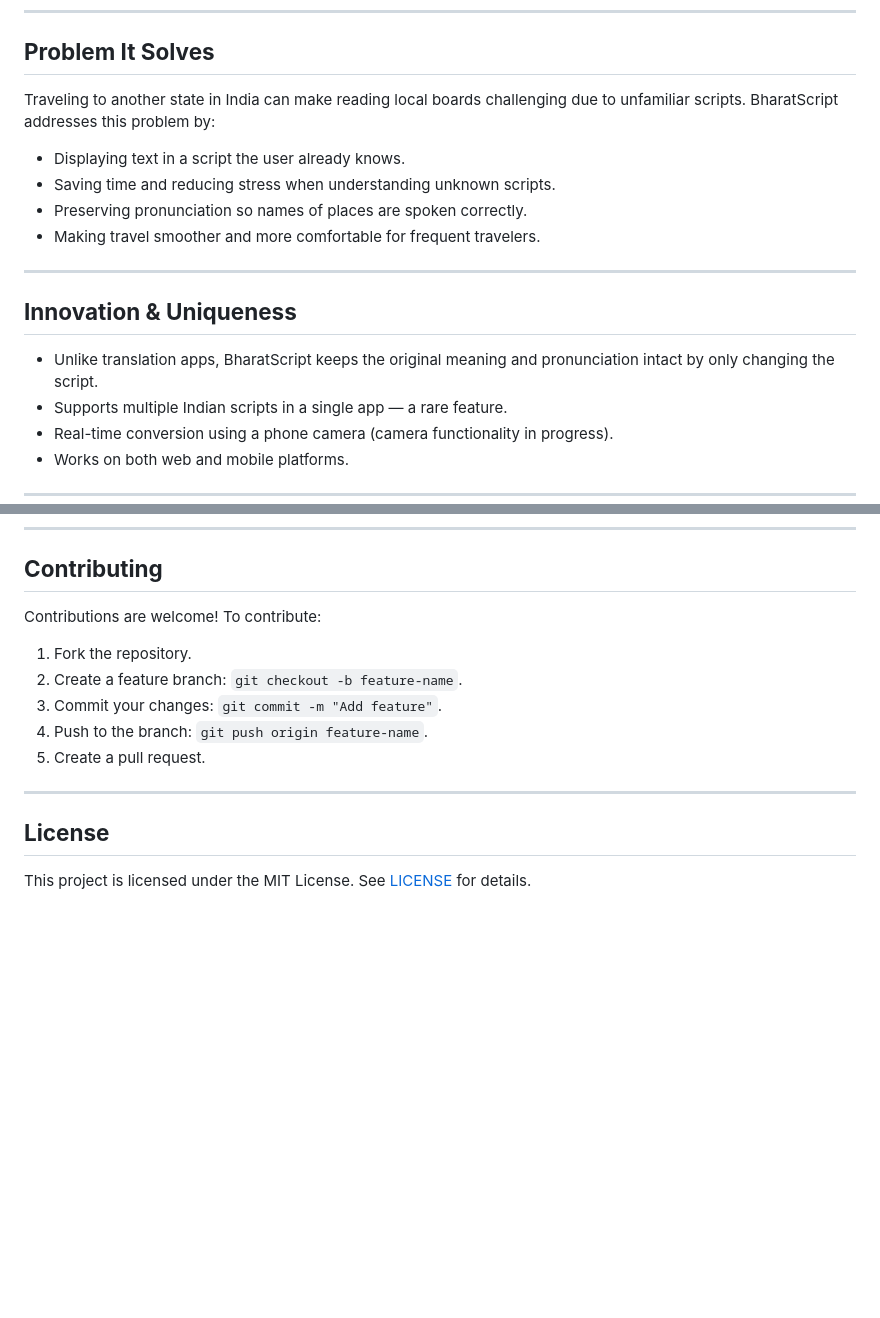
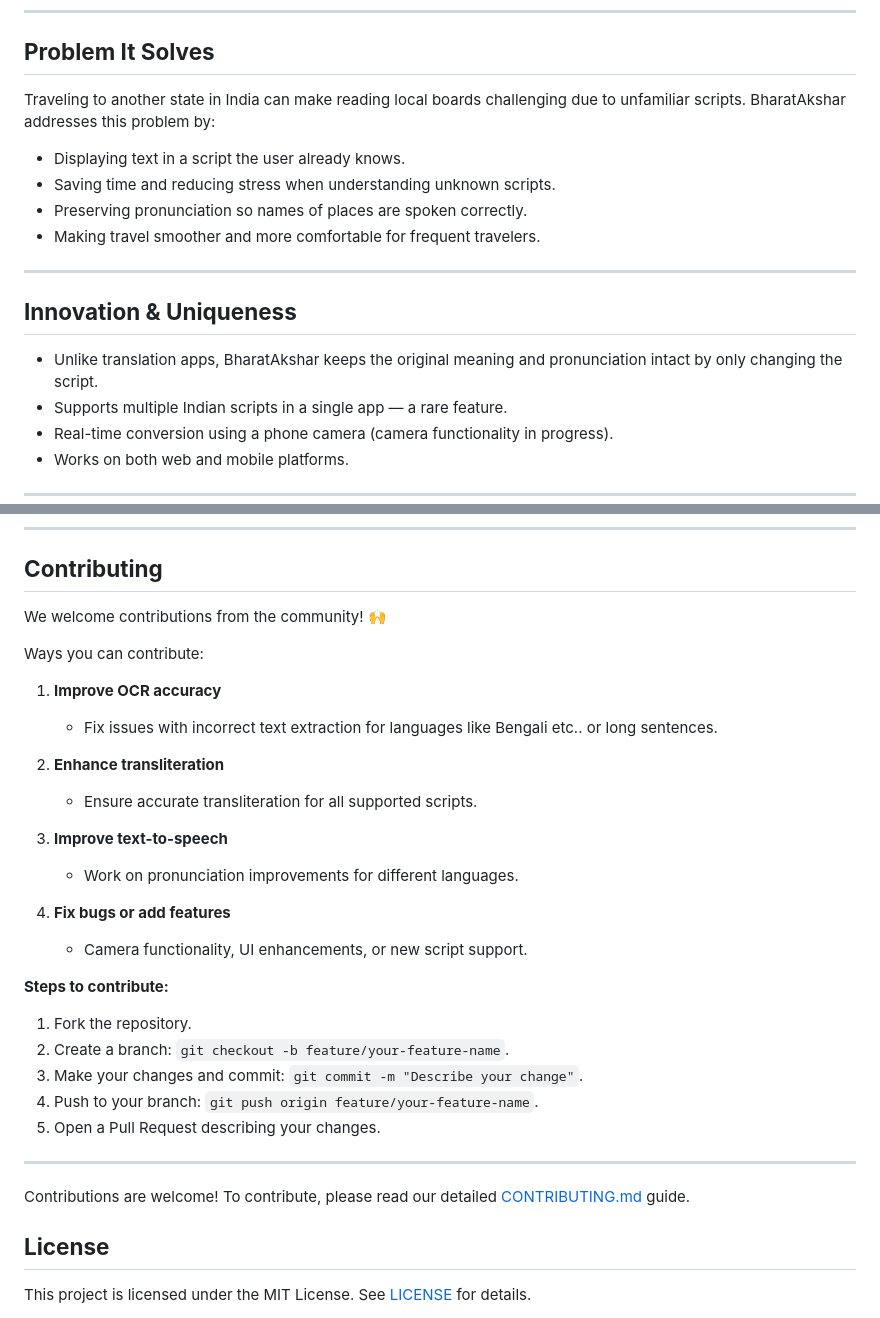
Before and after one commit to Kanneboinashivakumar/BharatAkshar, a Markdown page: README.md, 2 parts joined by grey strips. GitHub-like rendering; blank space fills up the shorter version.

Commit message:
Initial commit or your message here

```diff
--- a/README.md
+++ b/README.md
@@ -8,7 +8,7 @@ This ensures that names of places and other text look different in writing but s
 
 ## **Problem It Solves**
 
-Traveling to another state in India can make reading local boards challenging due to unfamiliar scripts. BharatScript addresses this problem by:
+Traveling to another state in India can make reading local boards challenging due to unfamiliar scripts. BharatAkshar addresses this problem by:
 
 - Displaying text in a script the user already knows.
 - Saving time and reducing stress when understanding unknown scripts.
@@ -19,7 +19,7 @@ Traveling to another state in India can make reading local boards challenging du
 
 ## **Innovation & Uniqueness**
 
-- Unlike translation apps, BharatScript keeps the original meaning and pronunciation intact by only changing the script.
+- Unlike translation apps, BharatAkshar keeps the original meaning and pronunciation intact by only changing the script.
 - Supports multiple Indian scripts in a single app — a rare feature.
 - Real-time conversion using a phone camera (camera functionality in progress).
 - Works on both web and mobile platforms.
@@ -80,15 +116,33 @@ The project is deployed using GitHub Pages:
 
 ## **Contributing**
 
-Contributions are welcome! To contribute:
+We welcome contributions from the community! 🙌
 
+Ways you can contribute:
+
+1. **Improve OCR accuracy**
+   - Fix issues with incorrect text extraction for languages like Bengali etc.. or long sentences.
+
+2. **Enhance transliteration**
+   - Ensure accurate transliteration for all supported scripts.
+
+3. **Improve text-to-speech**
+   - Work on pronunciation improvements for different languages.
+
+4. **Fix bugs or add features**
+   - Camera functionality, UI enhancements, or new script support.
+
+**Steps to contribute:**
 1. Fork the repository.
-2. Create a feature branch: `git checkout -b feature-name`.
-3. Commit your changes: `git commit -m "Add feature"`.
-4. Push to the branch: `git push origin feature-name`.
-5. Create a pull request.
+2. Create a branch: `git checkout -b feature/your-feature-name`.
+3. Make your changes and commit: `git commit -m "Describe your change"`.
+4. Push to your branch: `git push origin feature/your-feature-name`.
+5. Open a Pull Request describing your changes.
 
 ---
+
+Contributions are welcome! To contribute, please read our detailed [CONTRIBUTING.md](CONTRIBUTING.md) guide.
+
 
 ## **License**
 
```
Also changed, not shown: other parts of README.md (+37 -1 lines), CONTRIBUTING.md (added, +328 -0 lines), screenshots/demo1.png (added), screenshots/demo2.png (added), screenshots/demo3.png (added), screenshots/demo4.png (added), screenshots/imageocr.png (added), screenshots/text2speech.png (added).
